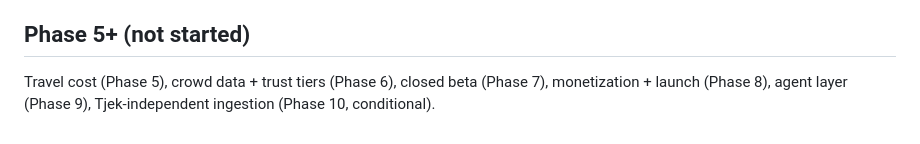
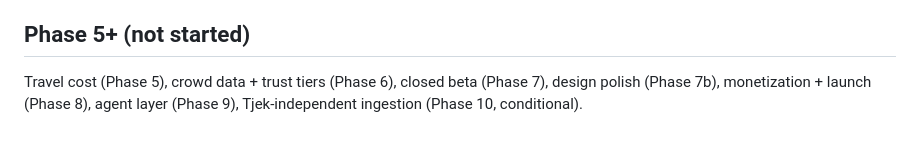
Before and after one commit to Nicktriez/price-watcher, a Markdown page: TASKS.md, the part around the change. Rendered like a GitHub page.

```diff
--- a/TASKS.md
+++ b/TASKS.md
@@ -61,4 +61,4 @@ The core product — "where do I shop this week?" Lists + basket math + store ra
 
 ## Phase 5+ (not started)
 
-Travel cost (Phase 5), crowd data + trust tiers (Phase 6), closed beta (Phase 7), monetization + launch (Phase 8), agent layer (Phase 9), Tjek-independent ingestion (Phase 10, conditional).
+Travel cost (Phase 5), crowd data + trust tiers (Phase 6), closed beta (Phase 7), design polish (Phase 7b), monetization + launch (Phase 8), agent layer (Phase 9), Tjek-independent ingestion (Phase 10, conditional).
```
Also changed, not shown: docs/reference/build-plan.md (+29 -1 lines).
